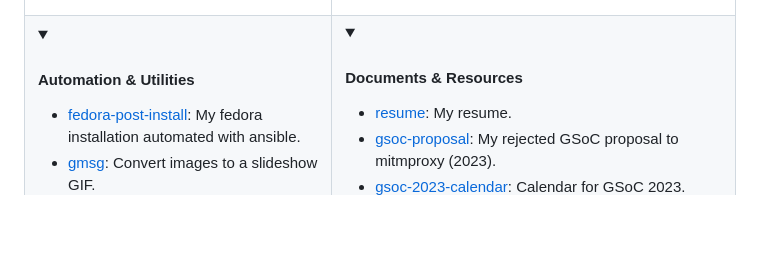
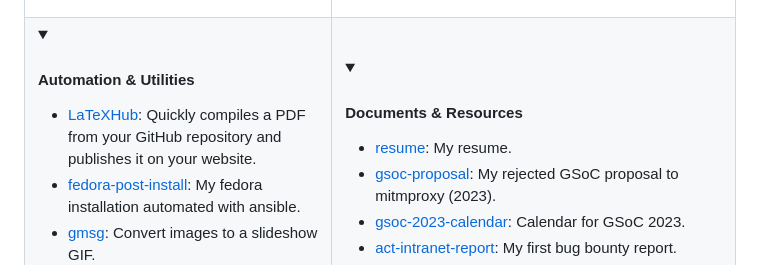
Before and after one commit to sujaldev/sujaldev, a Markdown page: README.md, the part around the change. GitHub-like rendering; folded sections open; blank space fills up the shorter version.

Commit message:
add latexhub

```diff
--- a/README.md
+++ b/README.md
@@ -61,6 +61,10 @@ Not all repositories are mentioned here.
 <details>
 <summary><h4>Automation & Utilities</h4></summary>
 <ul>
+<li>
+    <a href="github.com/sujaldev/LaTeXHub">LaTeXHub</a>:
+    Quickly compiles a PDF from your GitHub repository and publishes it on your website.
+</li>
 <li>
     <a href="github.com/sujaldev/fedora-post-install">fedora-post-install</a>:
     My fedora installation automated with ansible.
```
